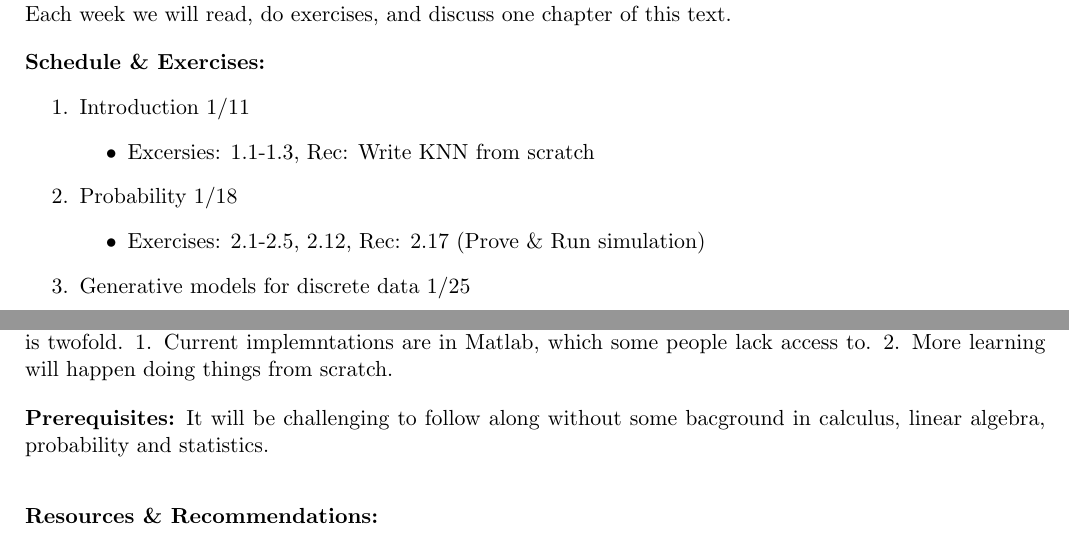
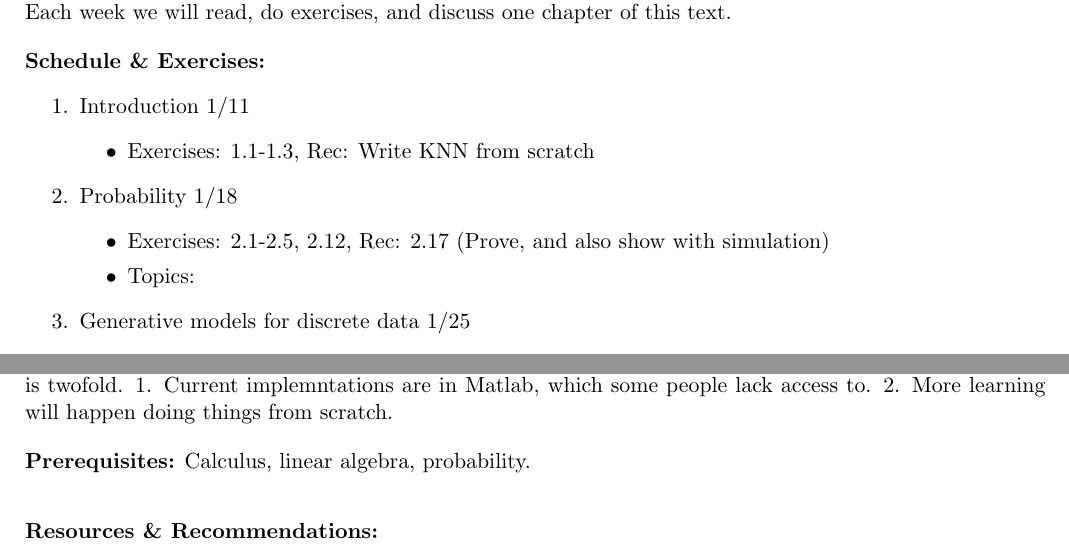
Before and after one commit to mutual-ai/MLCNBC, a LaTeX document (syllabus.tex): two parts of pages 1 and 2 of 2, joined at a grey line, cut so that both start at the same text. Compiled offline with pdfLaTeX.

Commit message:
initial commit

```diff
--- a/syllabus.tex
+++ b/syllabus.tex
@@ -104,12 +104,13 @@ Machine Learning: A Probabilistic Perpspective. \href{https://www.cs.ubc.ca/~mur
 \begin{enumerate}
 \item Introduction 1/11
 \begin{itemize}
-\item Excersies: 1.1-1.3, Rec: Write KNN from scratch
+\item Exercises: 1.1-1.3, Rec: Write KNN from scratch
 
 \end{itemize}
 \item Probability 1/18
 \begin{itemize}
-\item Exercises: 2.1-2.5, 2.12, Rec: 2.17 (Prove \& Run simulation)
+\item Exercises: 2.1-2.5, 2.12, Rec: 2.17 (Prove, and also show with simulation)
+\item Topics:
 \end{itemize}
 \item Generative models for discrete data 1/25
 \begin{itemize}
@@ -174,8 +175,7 @@ Machine Learning: A Probabilistic Perpspective. \href{https://www.cs.ubc.ca/~mur
 
 
 \vskip.15in
-\noindent\textbf{Prerequisites:}
-It will be challenging to follow along without some bacground in calculus, linear algebra, probability and statistics.
+\noindent\textbf{Prerequisites:} Calculus, linear algebra, probability.
 
 
 \vskip.15in
```
Also changed, not shown: syllabus.pdf, 4 other files.
